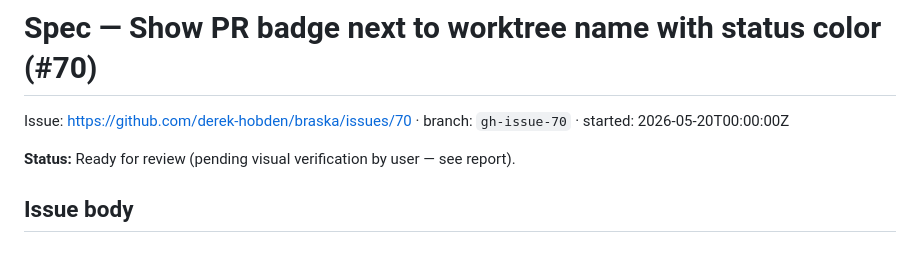
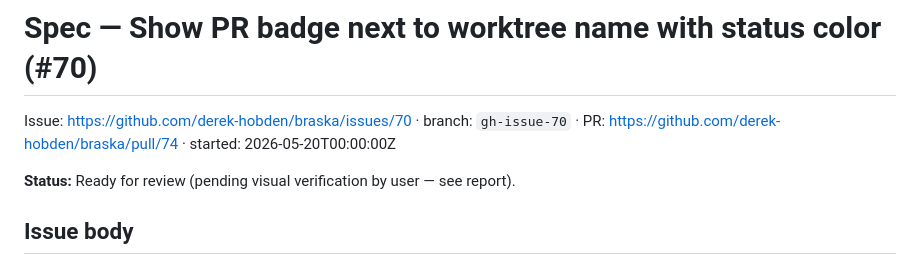
Before and after one commit to derek-hobden/braska, a Markdown page: specs/spec-20260520-show-pr-badge-next-to-worktree-name-with-status-color/spec.md, the part around the change. Rendered like a GitHub page.

Commit message:
spec: link PR https://github.com/derek-hobden/braska/pull/74
Co-Authored-By: Claude Opus 4.7 (1M context) <noreply@anthropic.com>

```diff
--- a/specs/spec-20260520-show-pr-badge-next-to-worktree-name-with-status-color/spec.md
+++ b/specs/spec-20260520-show-pr-badge-next-to-worktree-name-with-status-color/spec.md
@@ -1,6 +1,6 @@
 # Spec — Show PR badge next to worktree name with status color (#70)
 
-Issue: https://github.com/derek-hobden/braska/issues/70 · branch: `gh-issue-70` · started: 2026-05-20T00:00:00Z
+Issue: https://github.com/derek-hobden/braska/issues/70 · branch: `gh-issue-70` · PR: https://github.com/derek-hobden/braska/pull/74 · started: 2026-05-20T00:00:00Z
 
 **Status:** Ready for review (pending visual verification by user — see report).
 
```
